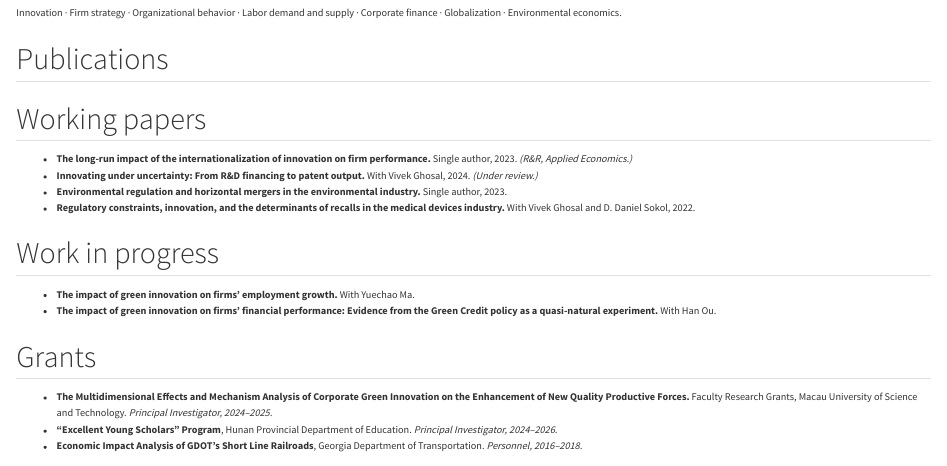
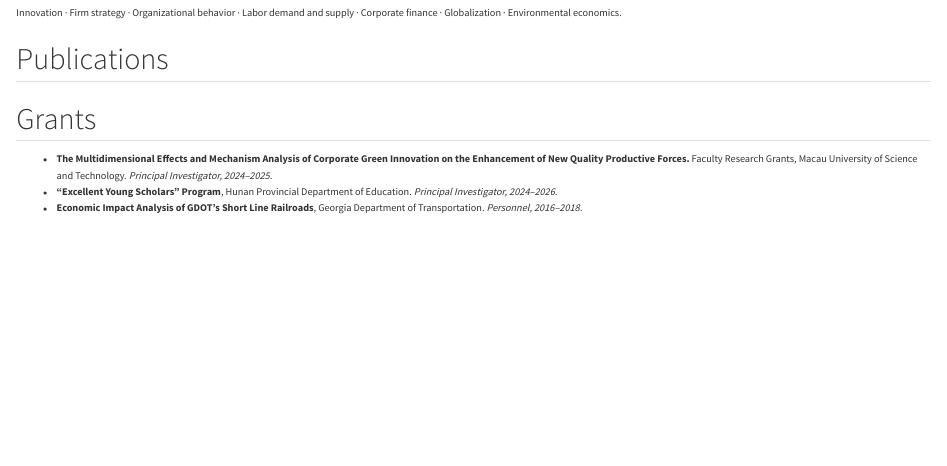
Before and after one commit to Carrie-zz/Carrie-zz.github.io, a Quarto document (research.qmd): the page in a window 1100 px wide, from 110 px down. Rendered offline with R 4.5, knitr and Pandoc in place of Quarto, with nearby package versions; a font, style sheet, LaTeX package, included part or bibliography that could not be used is replaced or left out.

Commit message:
Remove working papers and work-in-progress sections

```diff
--- a/research.qmd
+++ b/research.qmd
@@ -15,18 +15,6 @@ Innovation · Firm strategy · Organizational behavior · Labor demand and suppl
 ::: {#refs}
 :::
 
-## Working papers
-
-- **The long-run impact of the internationalization of innovation on firm performance.** Single author, 2023. *(R&R, Applied Economics.)*
-- **Innovating under uncertainty: From R&D financing to patent output.** With Vivek Ghosal, 2024. *(Under review.)*
-- **Environmental regulation and horizontal mergers in the environmental industry.** Single author, 2023.
-- **Regulatory constraints, innovation, and the determinants of recalls in the medical devices industry.** With Vivek Ghosal and D. Daniel Sokol, 2022.
-
-## Work in progress
-
-- **The impact of green innovation on firms' employment growth.** With Yuechao Ma.
-- **The impact of green innovation on firms' financial performance: Evidence from the Green Credit policy as a quasi-natural experiment.** With Han Ou.
-
 ## Grants
 
 - **The Multidimensional Effects and Mechanism Analysis of Corporate Green Innovation on the Enhancement of New Quality Productive Forces.** Faculty Research Grants, Macau University of Science and Technology. *Principal Investigator, 2024–2025.*
```
